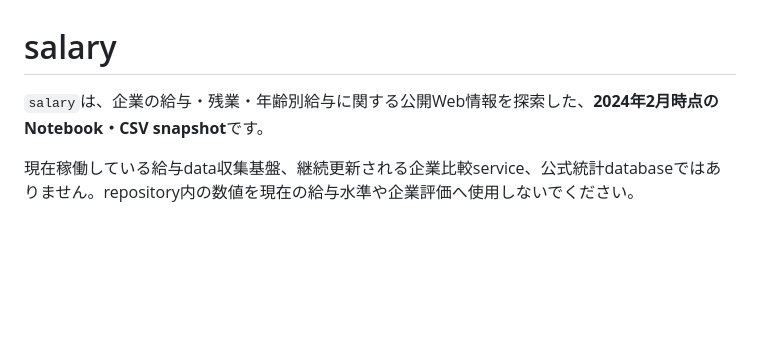
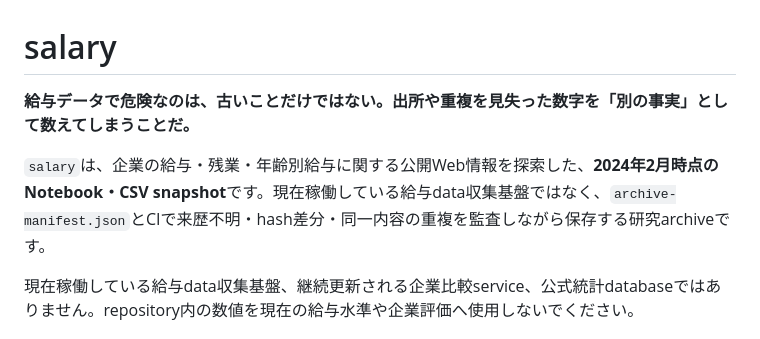
Before and after one commit to KAFKA2306/salary, a Markdown page: README.md, the part around the change. GitHub-like rendering; blank space fills up the shorter version.

Commit message:
docs: sharpen README opening

```diff
--- a/README.md
+++ b/README.md
@@ -1,6 +1,8 @@
 # salary
 
-`salary`は、企業の給与・残業・年齢別給与に関する公開Web情報を探索した、**2024年2月時点のNotebook・CSV snapshot**です。
+**給与データで危険なのは、古いことだけではない。出所や重複を見失った数字を「別の事実」として数えてしまうことだ。**
+
+`salary`は、企業の給与・残業・年齢別給与に関する公開Web情報を探索した、**2024年2月時点のNotebook・CSV snapshot**です。現在稼働している給与data収集基盤ではなく、`archive-manifest.json`とCIで来歴不明・hash差分・同一内容の重複を監査しながら保存する研究archiveです。
 
 現在稼働している給与data収集基盤、継続更新される企業比較service、公式統計databaseではありません。repository内の数値を現在の給与水準や企業評価へ使用しないでください。
 
```
